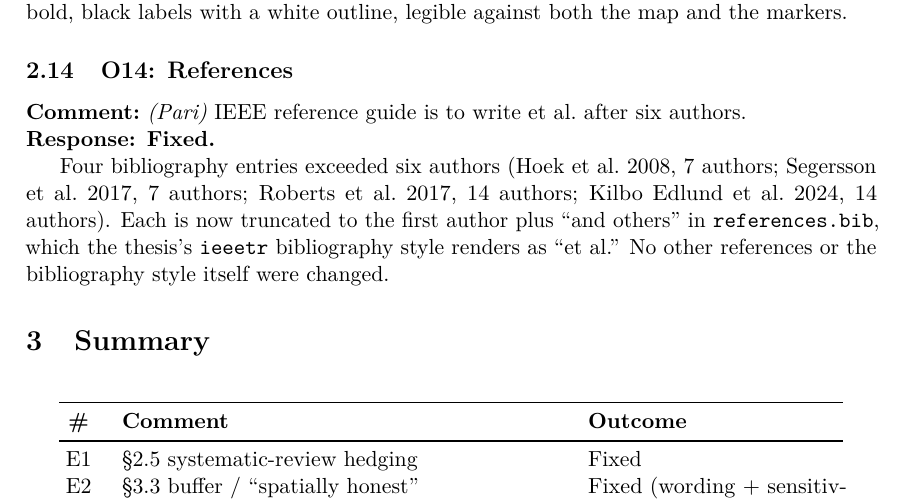
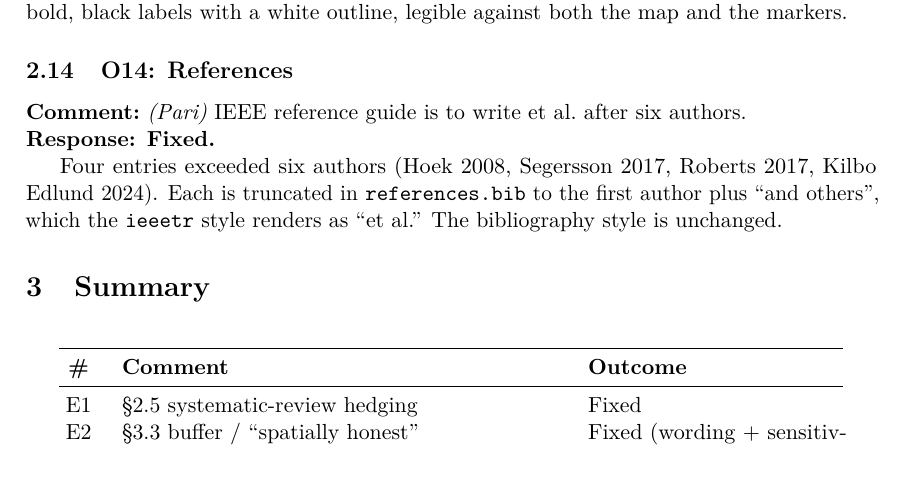
Before and after one commit to azizf1987/masters-thesis, a LaTeX document (writing/rejoinder.tex): part of page 7 of 8 before the commit and part of page 7 of 7 after it, cut so that both start at the same text, the shorter picture padded with empty space. Compiled offline with pdfLaTeX.

Commit message:
Shorten O14 rejoinder response
Drop per-entry author counts; keep the four keys named, the fix, and
that the style is unchanged.

Co-Authored-By: Claude Sonnet 5 <noreply@anthropic.com>
Claude-Session: https://claude.ai/code/session_01Nwd4vveX77tjVBKVnNiBBX

```diff
--- a/writing/rejoinder.tex
+++ b/writing/rejoinder.tex
@@ -362,11 +362,9 @@ white outline, legible against both the map and the markers.
 \rjcomment{\emph{(Pari)} IEEE reference guide is to write et al.\ after six authors.}
 
 \rjresponse{Fixed.}
-Four bibliography entries exceeded six authors (Hoek et al.\ 2008, 7 authors; Segersson et al.\
-2017, 7 authors; Roberts et al.\ 2017, 14 authors; Kilbo Edlund et al.\ 2024, 14 authors). Each
-is now truncated to the first author plus ``and others'' in \texttt{references.bib}, which the
-thesis's \texttt{ieeetr} bibliography style renders as ``et al.'' No other references or the
-bibliography style itself were changed.
+Four entries exceeded six authors (Hoek 2008, Segersson 2017, Roberts 2017, Kilbo Edlund 2024).
+Each is truncated in \texttt{references.bib} to the first author plus ``and others'', which the
+\texttt{ieeetr} style renders as ``et al.'' The bibliography style is unchanged.
 
 % =====================================================
 \section{Summary}
```
Also changed, not shown: docs/rejoinder.md (+3 -5 lines).
